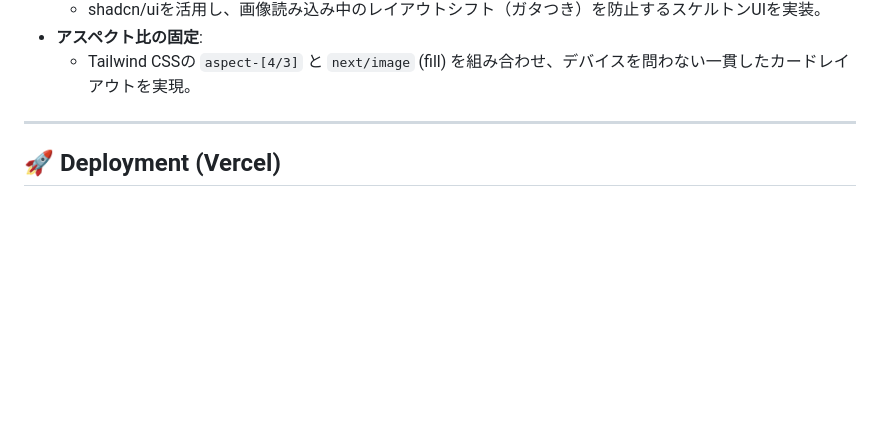
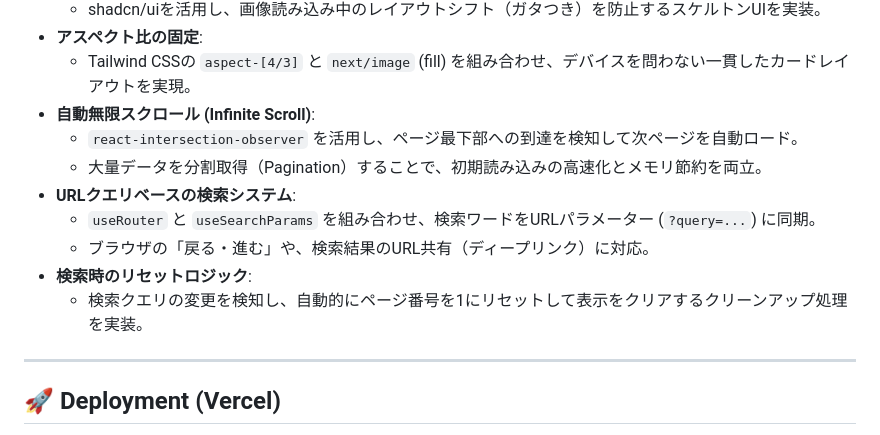
Before and after one commit to shitsurae-lab/moments, a Markdown page: README.md, the part around the change. GitHub-like rendering; blank space fills up the shorter version.

Commit message:
docs: 無限スクロールとURLクエリベースの検索機能の説明をREADMEに追加

```diff
--- a/README.md
+++ b/README.md
@@ -56,6 +56,14 @@ docker compose up -d
   - shadcn/uiを活用し、画像読み込み中のレイアウトシフト（ガタつき）を防止するスケルトンUIを実装。
 - **アスペクト比の固定**:
   - Tailwind CSSの `aspect-[4/3]` と `next/image` (fill) を組み合わせ、デバイスを問わない一貫したカードレイアウトを実現。
+- **自動無限スクロール (Infinite Scroll)**:
+  - `react-intersection-observer` を活用し、ページ最下部への到達を検知して次ページを自動ロード。
+  - 大量データを分割取得（Pagination）することで、初期読み込みの高速化とメモリ節約を両立。
+- **URLクエリベースの検索システム**:
+  - `useRouter` と `useSearchParams` を組み合わせ、検索ワードをURLパラメーター (`?query=...`) に同期。
+  - ブラウザの「戻る・進む」や、検索結果のURL共有（ディープリンク）に対応。
+- **検索時のリセットロジック**:
+  - 検索クエリの変更を検知し、自動的にページ番号を1にリセットして表示をクリアするクリーンアップ処理を実装。
 
 ---
 
```
